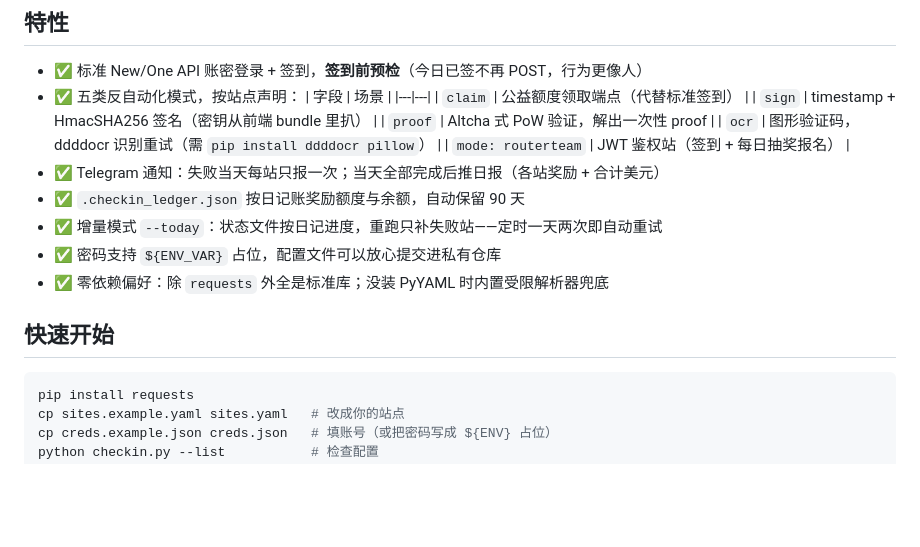
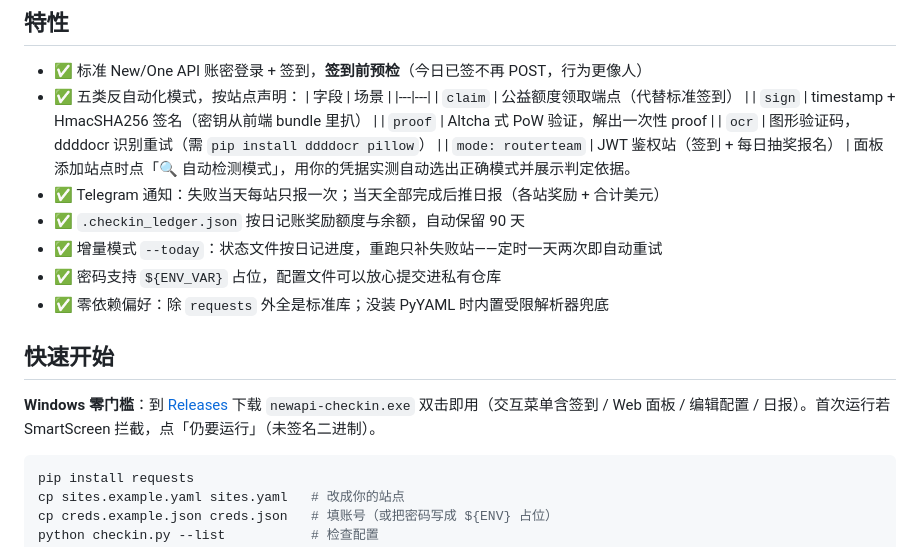
Before and after one commit to JINGTU0V0/newapi-checkin, a Markdown page: README.md, the part around one of its changes. Drawn GitHub-style; blank space fills up the shorter version.

Commit message:
docs: add release badges, exe download instructions, mode auto-detect note

````diff
--- a/README.md
+++ b/README.md
@@ -16,6 +19,7 @@
   | `proof` | Altcha 式 PoW 验证，解出一次性 proof |
   | `ocr` | 图形验证码，ddddocr 识别重试（需 `pip install ddddocr pillow`） |
   | `mode: routerteam` | JWT 鉴权站（签到 + 每日抽奖报名） |
+  面板添加站点时点「🔍 自动检测模式」，用你的凭据实测自动选出正确模式并展示判定依据。
 - ✅ Telegram 通知：失败当天每站只报一次；当天全部完成后推日报（各站奖励 + 合计美元）
 - ✅ `.checkin_ledger.json` 按日记账奖励额度与余额，自动保留 90 天
 - ✅ 增量模式 `--today`：状态文件按日记进度，重跑只补失败站——定时一天两次即自动重试
@@ -23,6 +27,10 @@
 - ✅ 零依赖偏好：除 `requests` 外全是标准库；没装 PyYAML 时内置受限解析器兜底
 
 ## 快速开始
+
+**Windows 零门槛**：到 [Releases](https://github.com/JINGTU0V0/newapi-checkin/releases/latest) 下载
+`newapi-checkin.exe` 双击即用（交互菜单含签到 / Web 面板 / 编辑配置 / 日报）。首次运行若
+SmartScreen 拦截，点「仍要运行」（未签名二进制）。
 
 ```bash
 pip install requests
````
Also changed, not shown: other parts of README.md (+3 -0 lines).
